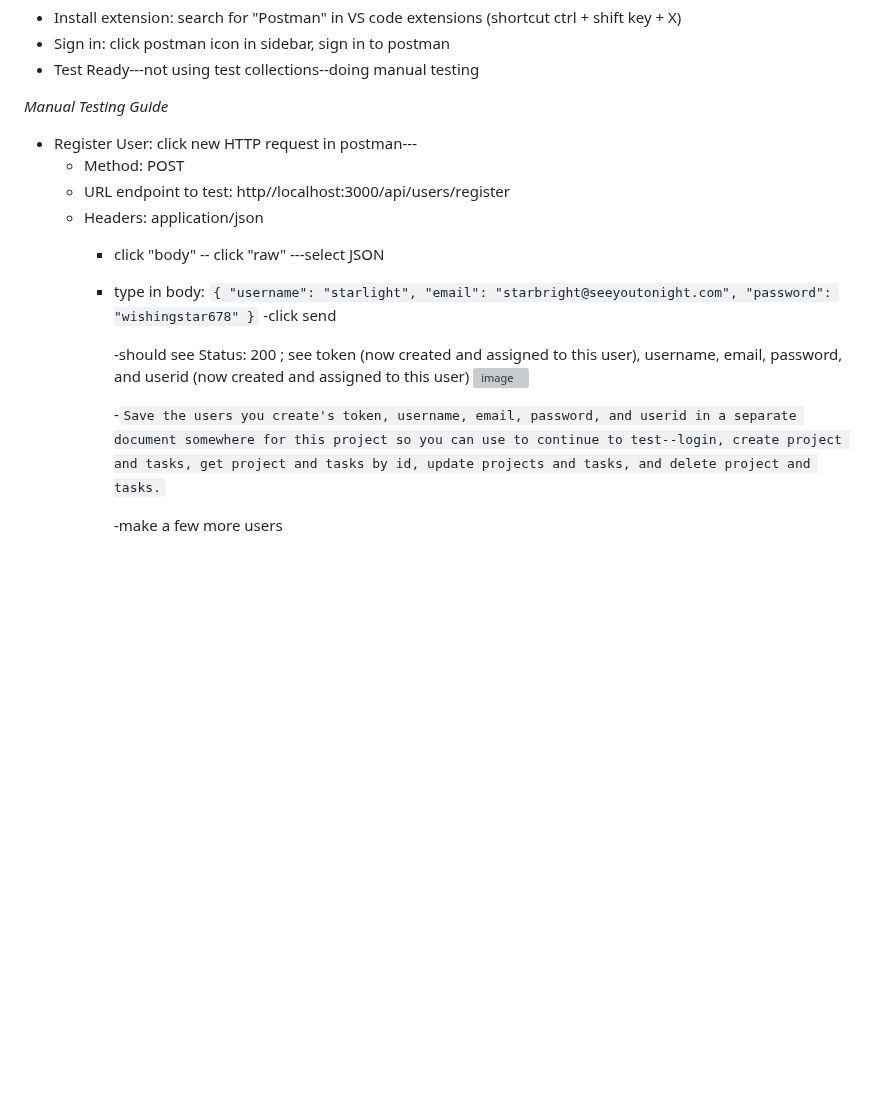
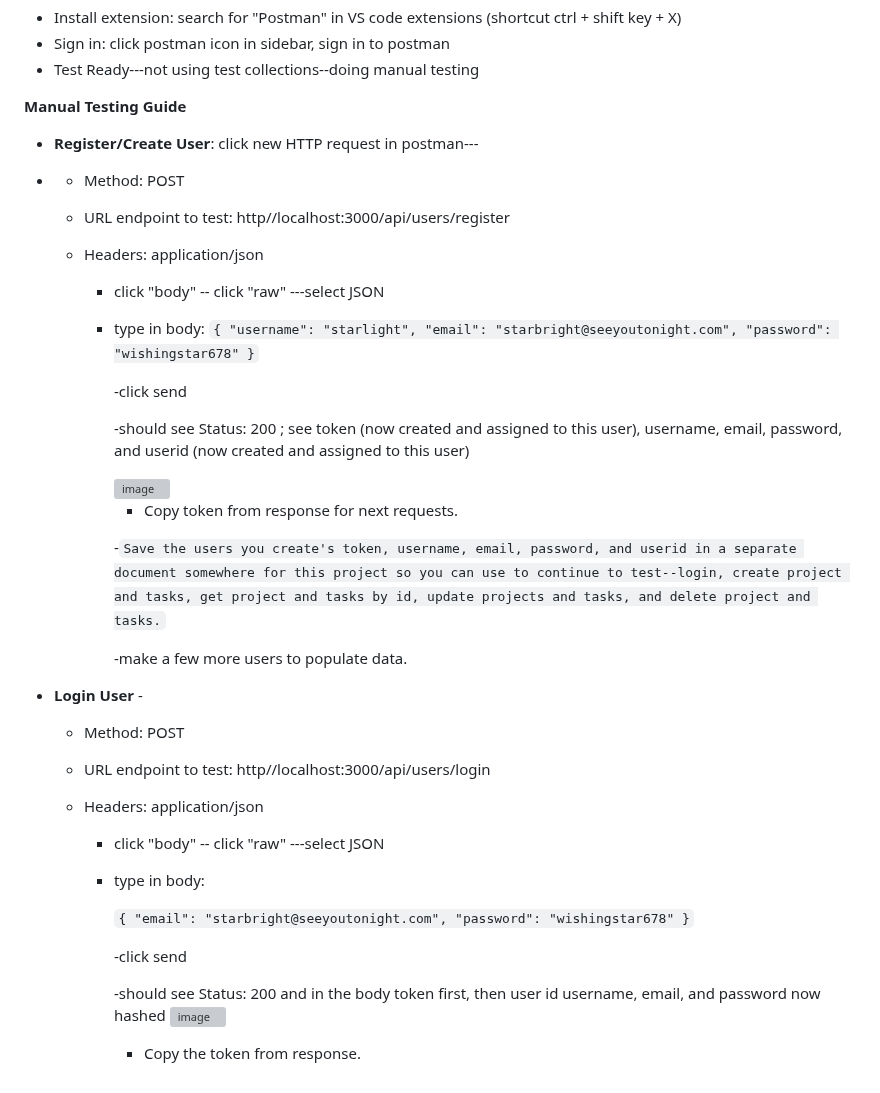
Before and after one commit to FrancesReagan/task-master-api, a Markdown page: README.md, the part around the change. Drawn GitHub-style; blank space fills up the shorter version; grey boxes are pictures that could not be loaded.

```diff
--- a/README.md
+++ b/README.md
@@ -90,24 +90,59 @@ __MANUAL TESTING with POSTMAN ext in VS CODE__
   *  Sign in: click postman icon in sidebar, sign in to postman
   *  Test Ready---not using test collections--doing manual testing
 
- _Manual Testing Guide_
-  *  Register User: click new HTTP request in postman---
+ __Manual Testing Guide__
+
+  *  __Register/Create User__: click new HTTP request in postman---
+  *
      - Method: POST
+
      - URL endpoint to test: http//localhost:3000/api/users/register
+
      - Headers: application/json
+
         - click "body" -- click "raw" ---select JSON
+
         - type in body:
            `{
                 "username": "starlight",
                 "email": "starbright@seeyoutonight.com",
                 "password": "wishingstar678"
              }`
+
           -click send
 
           -should see Status: 200 ; see token (now created and assigned to this user), username, email, password, and userid (now created and assigned to this user)
+
            <img width="1280" height="764" alt="image" src="https://github.com/user-attachments/assets/81741642-dc2d-42eb-ad9b-2a4e99535049" />
+
+            - Copy token from response for next requests.
 
            -`Save the users you create's token, username, email, password, and userid in a separate document somewhere for this project so you can use to continue to test--login, create project and tasks, get project
              and tasks by id, update projects and tasks, and delete project and tasks.`
 
-          -make a few more users
+          -make a few more users to populate data.
+
+
+
+   * __Login User__ -
+     - Method: POST
+
+     - URL endpoint to test: http//localhost:3000/api/users/login
+
+     - Headers: application/json
+
+        - click "body" -- click "raw" ---select JSON
+
+        - type in body:
+
+           `{
+                "email": "starbright@seeyoutonight.com",
+                "password": "wishingstar678"
+             }`
+
+          -click send
+
+          -should see Status: 200 and in the body token first, then user id username, email, and password now hashed
+          <img width="1280" height="764" alt="image" src="https://github.com/user-attachments/assets/c30d56fc-478e-4a83-a014-2f165d8b6929" />
+
+          - Copy the token from response.
```
